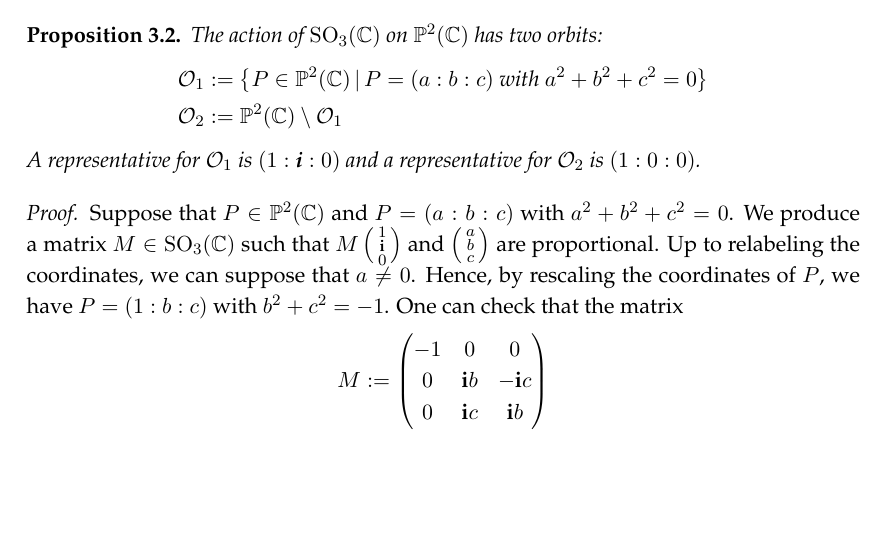
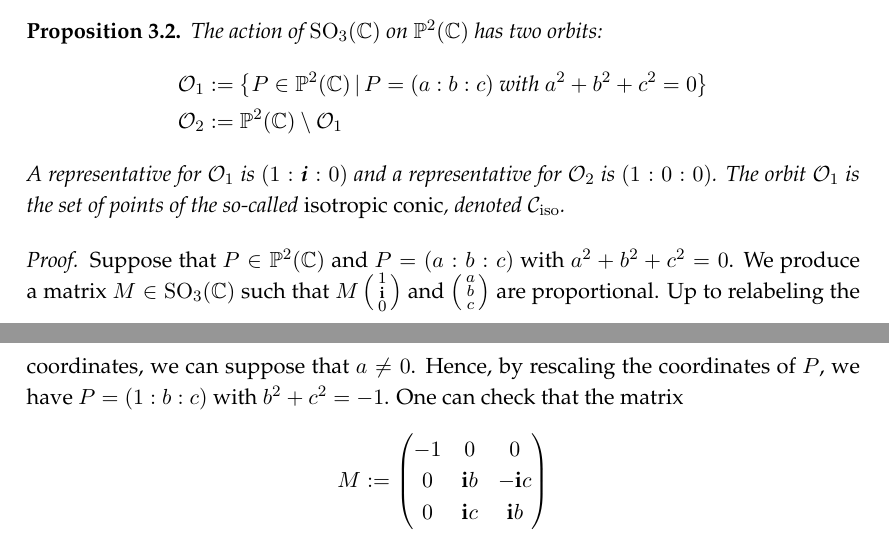
Before and after one commit to MatteoGallet/AlignedEigenpoints, a LaTeX document (i_magnifici_3.tex): part of page 2 of 30 before the commit and two parts of pages 2 and 3 of 30 after it, the two joined at a grey line, cut so that both start at the same text, the shorter picture padded with empty space. Compiled offline with pdfLaTeX.

Commit message:
Menzionata conica isotropa in sezione {invariance}.

```diff
--- a/i_magnifici_3.tex
+++ b/i_magnifici_3.tex
@@ -185,6 +185,7 @@ In what follows, it will be useful to fix particular coordinates for points and
  %
  A representative for $\mathcal{O}_1$ is $(1:\iii:0)$ and a
 representative for $\mathcal{O}_2$ is $(1:0:0)$.
+The orbit $\mathcal{O}_1$ is the set of points of the so-called \emph{isotropic conic}, denoted $\iso$.
 \end{prop}
 \begin{proof}
  Suppose that $P \in \p^2(\C)$ and $P = (a:b:c)$ with $a^2 + b^2 + c^2 = 0$.
```
